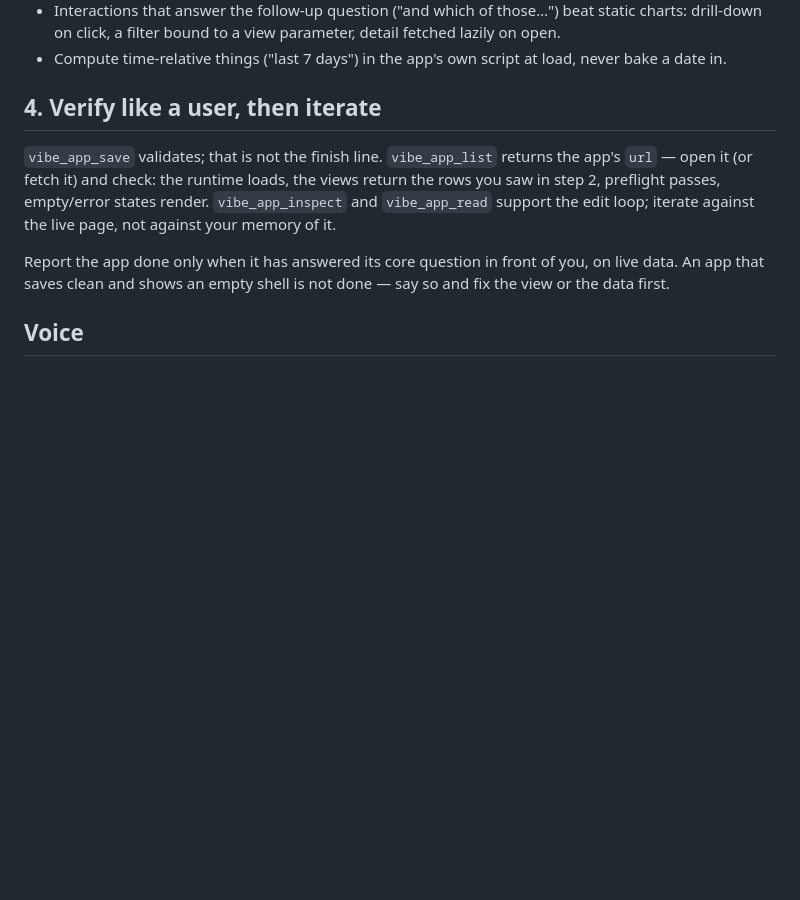
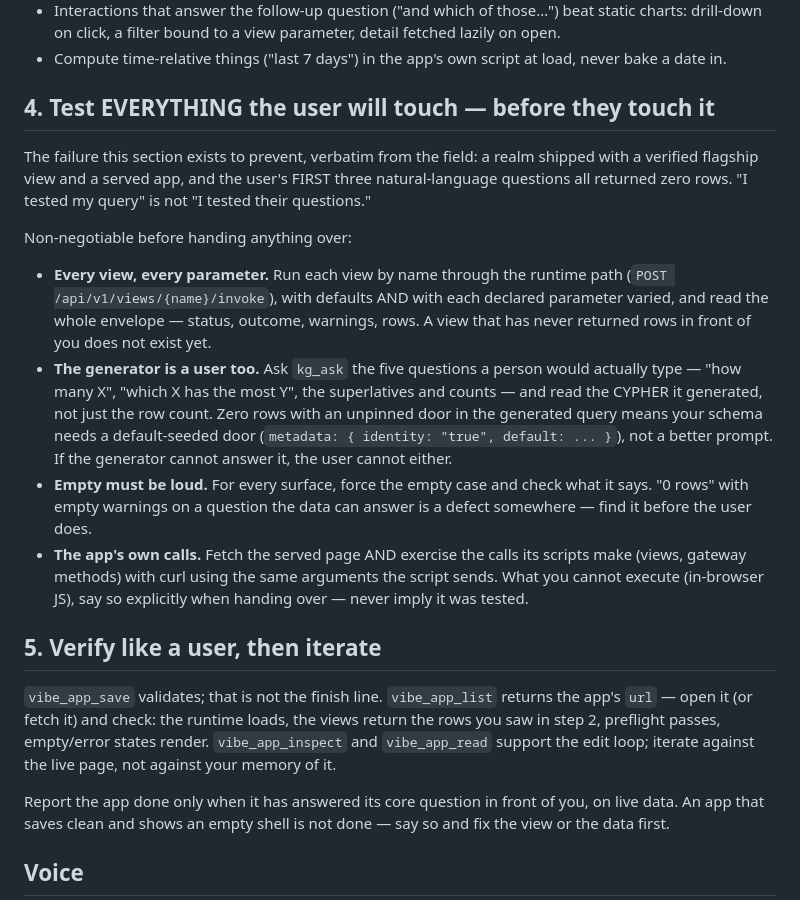
Before and after one commit to embabel-worlds/appliance, a Markdown page: skills/vibe-apps/SKILL.md, the part around the change. Rendered like a GitHub page; blank space fills up the shorter version.

Commit message:
The user must never encounter this: views and NL questions get tested first
A realm shipped with a verified flagship view and a served app, and the
user's first three natural-language questions all returned zero rows.
"I tested my query" is not "I tested their questions." vibe-apps gains the
hard contract: every view through the runtime path with every parameter
varied, empty cases forced loud, the app's calls exercised with the same
arguments its scripts send, and untested surfaces named as untested at
handover. The rule with teeth: THE GENERATOR IS A USER TOO — ask kg_ask
the questions a person would type, read the cypher it wrote, and treat
zero-rows-on-an-unpinned-door as a schema defect wanting a default-seeded
door, never a prompt problem. scout-realms' verification now requires the
natural-language form of the demo question, not just hand-written Cypher.

Co-Authored-By: Claude Fable 5 <noreply@anthropic.com>
Claude-Session: https://claude.ai/code/session_01MnMpmmZqnsACGHZAbXnScM

```diff
--- a/skills/vibe-apps/SKILL.md
+++ b/skills/vibe-apps/SKILL.md
@@ -59,7 +59,31 @@ The floor is the theme CSS and a working table. Aim above it:
 - Compute time-relative things ("last 7 days") in the app's own script at load, never bake a
   date in.
 
-## 4. Verify like a user, then iterate
+## 4. Test EVERYTHING the user will touch — before they touch it
+
+The failure this section exists to prevent, verbatim from the field: a realm shipped with a
+verified flagship view and a served app, and the user's FIRST three natural-language questions
+all returned zero rows. "I tested my query" is not "I tested their questions."
+
+Non-negotiable before handing anything over:
+
+- **Every view, every parameter.** Run each view by name through the runtime path
+  (`POST /api/v1/views/{name}/invoke`), with defaults AND with each declared parameter varied,
+  and read the whole envelope — status, outcome, warnings, rows. A view that has never returned
+  rows in front of you does not exist yet.
+- **The generator is a user too.** Ask `kg_ask` the five questions a person would actually type
+  — "how many X", "which X has the most Y", the superlatives and counts — and read the CYPHER
+  it generated, not just the row count. Zero rows with an unpinned door in the generated query
+  means your schema needs a default-seeded door (`metadata: { identity: "true", default: ... }`),
+  not a better prompt. If the generator cannot answer it, the user cannot either.
+- **Empty must be loud.** For every surface, force the empty case and check what it says. "0
+  rows" with empty warnings on a question the data can answer is a defect somewhere — find it
+  before the user does.
+- **The app's own calls.** Fetch the served page AND exercise the calls its scripts make
+  (views, gateway methods) with curl using the same arguments the script sends. What you cannot
+  execute (in-browser JS), say so explicitly when handing over — never imply it was tested.
+
+## 5. Verify like a user, then iterate
 
 `vibe_app_save` validates; that is not the finish line. `vibe_app_list` returns the app's `url`
 — open it (or fetch it) and check: the runtime loads, the views return the rows you saw in step
```
Also changed, not shown: skills/scout-realms/SKILL.md (+1 -1 lines).
